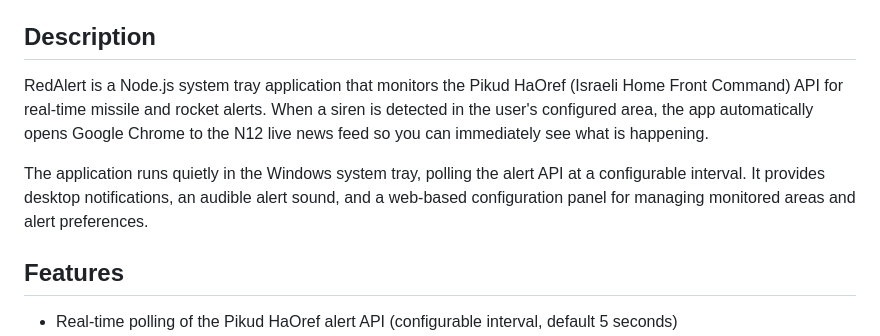
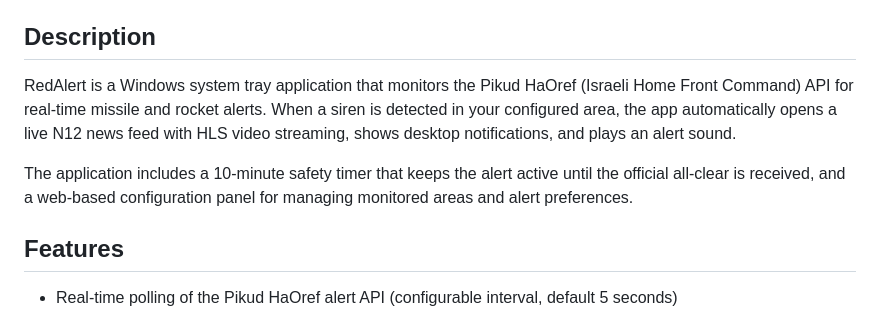
Before and after one commit to Amtrtm/RedAlert, a Markdown page: README.md, the part around one of its changes. Drawn GitHub-style.

```diff
--- a/README.md
+++ b/README.md
@@ -7,9 +18,9 @@
 
 ## Description
 
-RedAlert is a Node.js system tray application that monitors the Pikud HaOref (Israeli Home Front Command) API for real-time missile and rocket alerts. When a siren is detected in the user's configured area, the app automatically opens Google Chrome to the N12 live news feed so you can immediately see what is happening.
+RedAlert is a Windows system tray application that monitors the Pikud HaOref (Israeli Home Front Command) API for real-time missile and rocket alerts. When a siren is detected in your configured area, the app automatically opens a live N12 news feed with HLS video streaming, shows desktop notifications, and plays an alert sound.
 
-The application runs quietly in the Windows system tray, polling the alert API at a configurable interval. It provides desktop notifications, an audible alert sound, and a web-based configuration panel for managing monitored areas and alert preferences.
+The application includes a 10-minute safety timer that keeps the alert active until the official all-clear is received, and a web-based configuration panel for managing monitored areas and alert preferences.
 
 ## Features
 
```
Also changed, not shown: other parts of README.md (+16 -5 lines), assets/icon.png (added), 3 other files.
